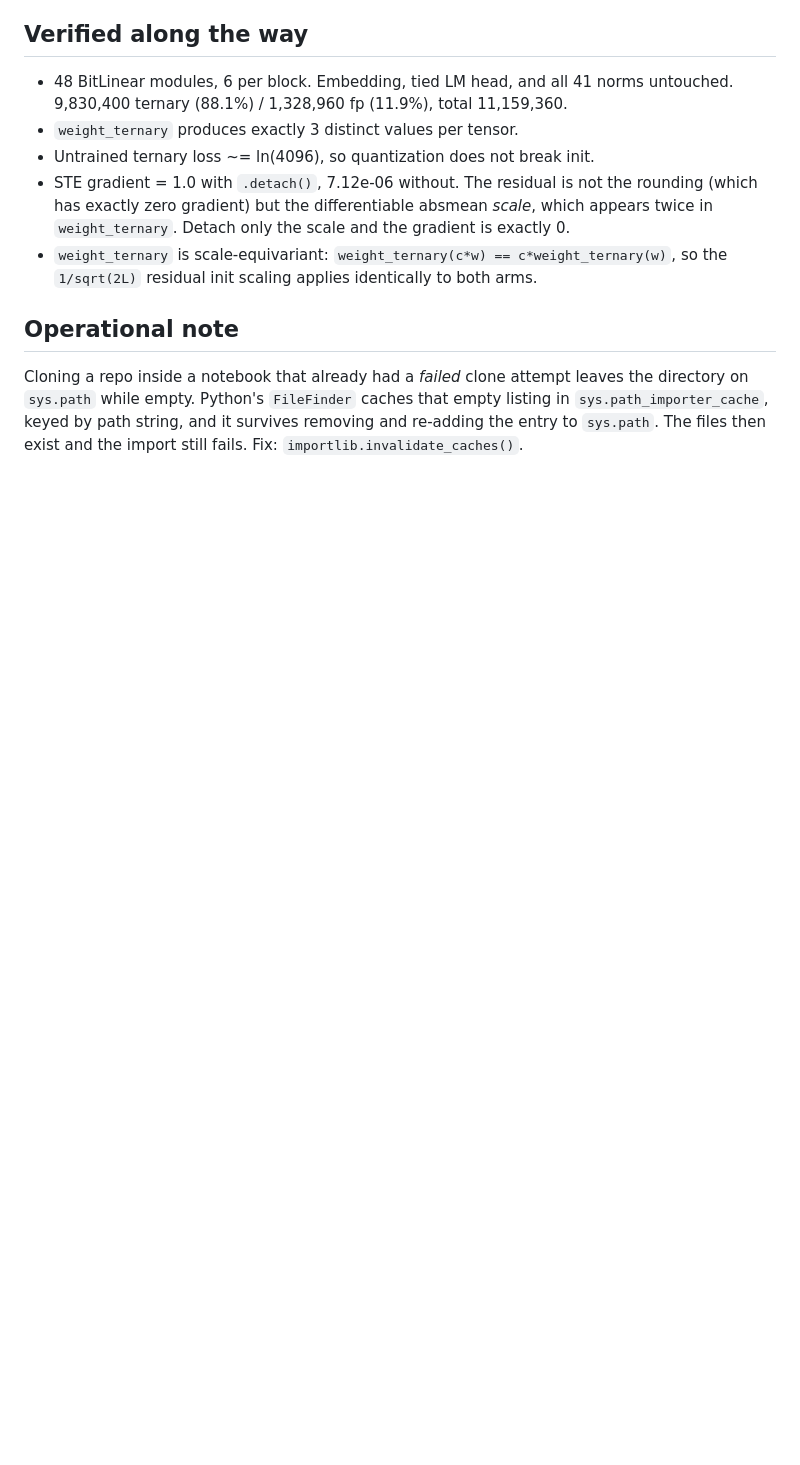
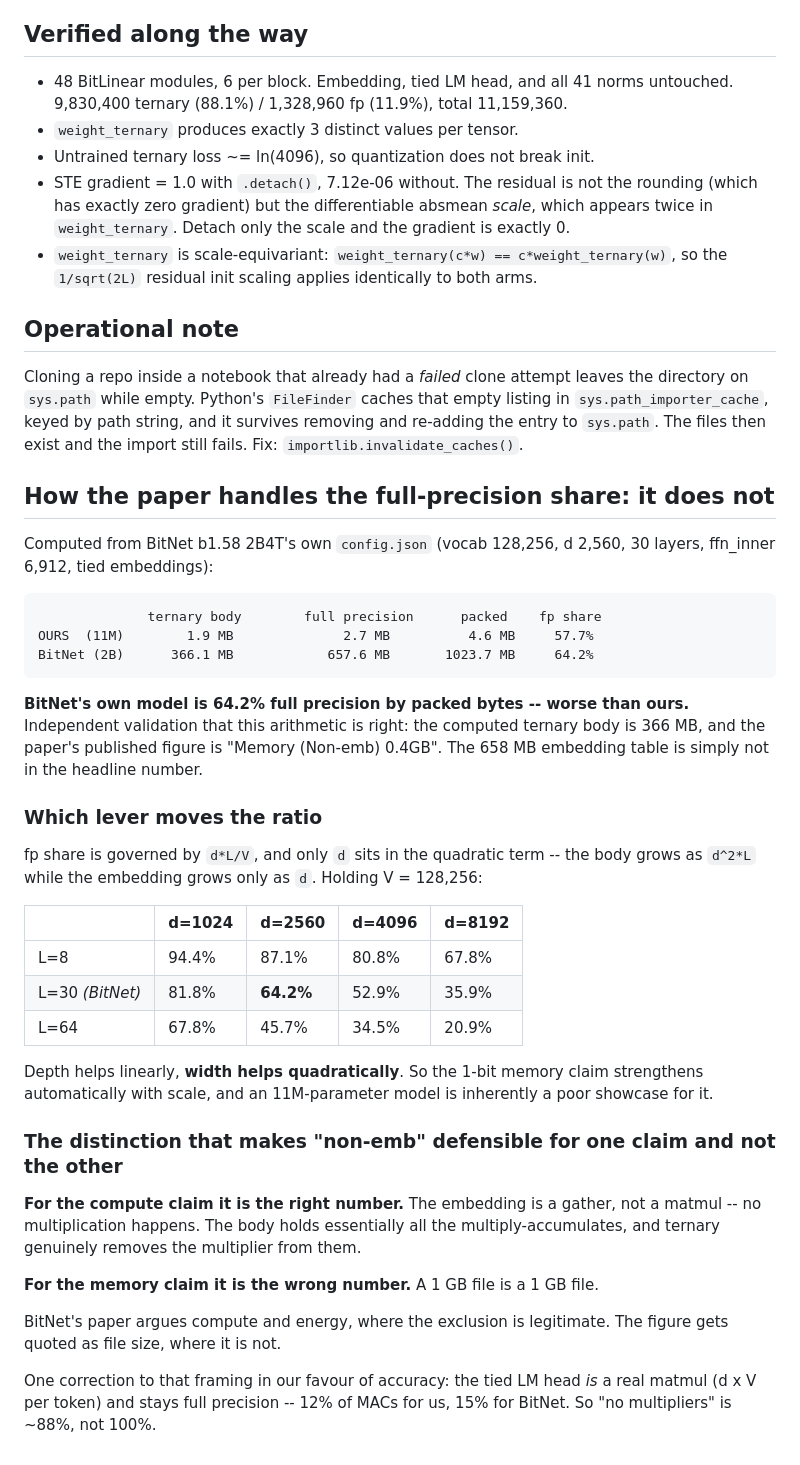
Before and after one commit to EuclidStellar/1-bit-LLM, a Markdown page: notes/phase-3-bitlinear.md, the part around one of its changes. GitHub-like rendering; blank space fills up the shorter version.

Commit message:
notes: equal-memory result. ternary wins by 0.168 nats at 4.61MB; BitNet's own fp share is 64.2%

````diff
--- a/notes/phase-3-bitlinear.md
+++ b/notes/phase-3-bitlinear.md
@@ -144,3 +173,51 @@ the directory on `sys.path` while empty. Python's `FileFinder` caches that empty
 listing in `sys.path_importer_cache`, keyed by path string, and it survives
 removing and re-adding the entry to `sys.path`. The files then exist and the
 import still fails. Fix: `importlib.invalidate_caches()`.
+
+
+## How the paper handles the full-precision share: it does not
+
+Computed from BitNet b1.58 2B4T's own `config.json` (vocab 128,256, d 2,560,
+30 layers, ffn_inner 6,912, tied embeddings):
+
+```
+              ternary body        full precision      packed    fp share
+OURS  (11M)        1.9 MB              2.7 MB          4.6 MB     57.7%
+BitNet (2B)      366.1 MB            657.6 MB       1023.7 MB     64.2%
+```
+
+**BitNet's own model is 64.2% full precision by packed bytes -- worse than ours.**
+Independent validation that this arithmetic is right: the computed ternary body
+is 366 MB, and the paper's published figure is "Memory (Non-emb) 0.4GB". The
+658 MB embedding table is simply not in the headline number.
+
+### Which lever moves the ratio
+
+fp share is governed by `d*L/V`, and only `d` sits in the quadratic term -- the
+body grows as `d^2*L` while the embedding grows only as `d`. Holding
+V = 128,256:
+
+| | d=1024 | d=2560 | d=4096 | d=8192 |
+|---|---|---|---|---|
+| L=8 | 94.4% | 87.1% | 80.8% | 67.8% |
+| L=30 *(BitNet)* | 81.8% | **64.2%** | 52.9% | 35.9% |
+| L=64 | 67.8% | 45.7% | 34.5% | 20.9% |
+
+Depth helps linearly, **width helps quadratically**. So the 1-bit memory claim
+strengthens automatically with scale, and an 11M-parameter model is inherently a
+poor showcase for it.
+
+### The distinction that makes "non-emb" defensible for one claim and not the other
+
+**For the compute claim it is the right number.** The embedding is a gather, not
+a matmul -- no multiplication happens. The body holds essentially all the
+multiply-accumulates, and ternary genuinely removes the multiplier from them.
+
+**For the memory claim it is the wrong number.** A 1 GB file is a 1 GB file.
+
+BitNet's paper argues compute and energy, where the exclusion is legitimate. The
+figure gets quoted as file size, where it is not.
+
+One correction to that framing in our favour of accuracy: the tied LM head *is* a
+real matmul (d x V per token) and stays full precision -- 12% of MACs for us,
+15% for BitNet. So "no multipliers" is ~88%, not 100%.
````
Also changed, not shown: other parts of notes/phase-3-bitlinear.md (+30 -1 lines).
